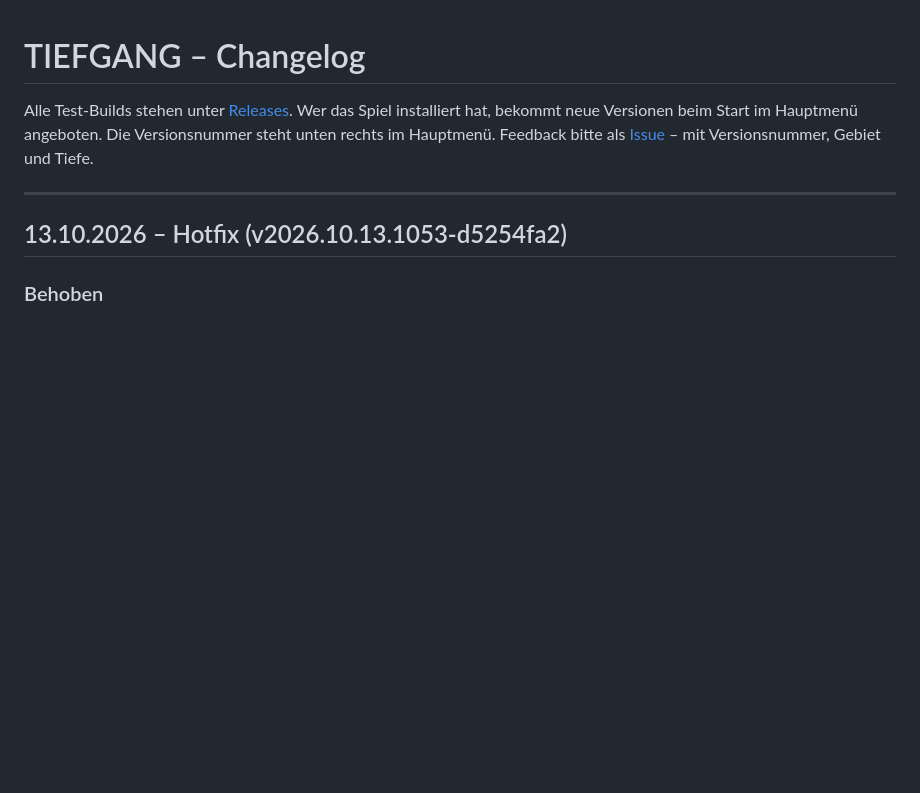
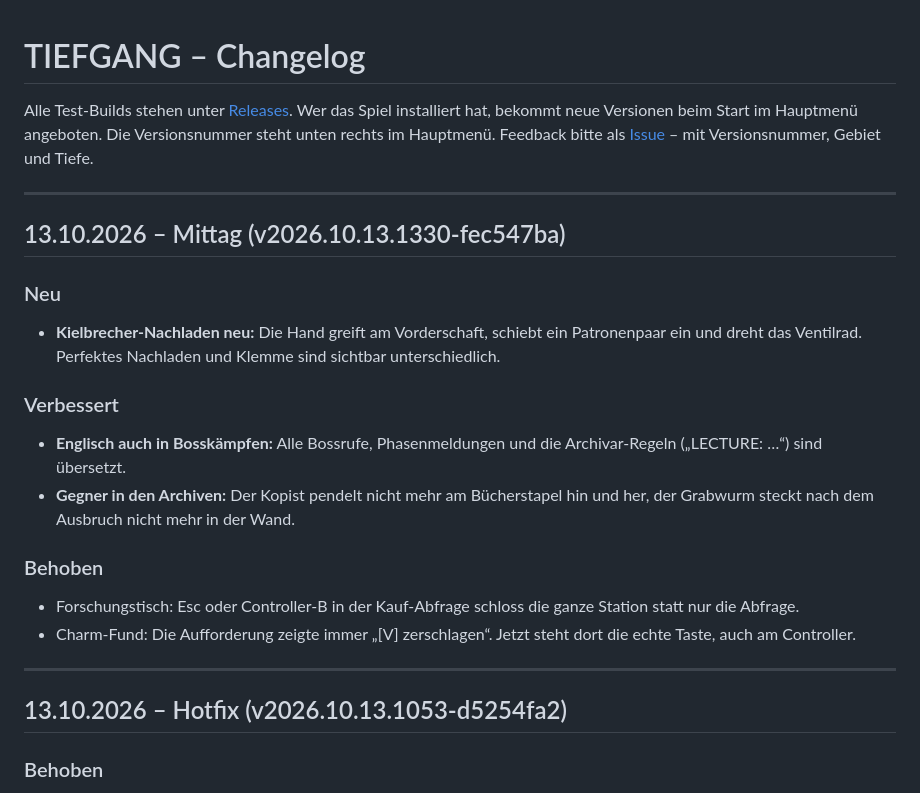
Before and after one commit to OsuGerman/Tiefgang-Releases, a Markdown page: CHANGELOG.md, the part around the change. Drawn GitHub-style; blank space fills up the shorter version.

Commit message:
CHANGELOG v2026.10.13.1330-fec547ba
Co-Authored-By: Claude Opus 5.5 <noreply@anthropic.com>

```diff
--- a/CHANGELOG.md
+++ b/CHANGELOG.md
@@ -3,6 +3,22 @@
 Alle Test-Builds stehen unter [Releases](https://github.com/OsuGerman/Tiefgang-Releases/releases). Wer das Spiel installiert
 hat, bekommt neue Versionen beim Start im Hauptmenü angeboten. Die Versionsnummer steht unten rechts im Hauptmenü.
 Feedback bitte als [Issue](https://github.com/OsuGerman/Tiefgang-Releases/issues) – mit Versionsnummer, Gebiet und Tiefe.
+
+---
+
+## 13.10.2026 – Mittag (v2026.10.13.1330-fec547ba)
+
+### Neu
+- **Kielbrecher-Nachladen neu:** Die Hand greift am Vorderschaft, schiebt ein Patronenpaar ein und dreht das Ventilrad. Perfektes Nachladen und Klemme sind sichtbar unterschiedlich.
+
+### Verbessert
+- **Englisch auch in Bosskämpfen:** Alle Bossrufe, Phasenmeldungen und die Archivar-Regeln („LECTURE: …“) sind übersetzt.
+- **Gegner in den Archiven:** Der Kopist pendelt nicht mehr am Bücherstapel hin und her, der Grabwurm steckt nach dem Ausbruch nicht mehr in der Wand.
+
+### Behoben
+- Forschungstisch: Esc oder Controller-B in der Kauf-Abfrage schloss die ganze Station statt nur die Abfrage.
+- Charm-Fund: Die Aufforderung zeigte immer „[V] zerschlagen“. Jetzt steht dort die echte Taste, auch am Controller.
+
 
 ---
 
```
